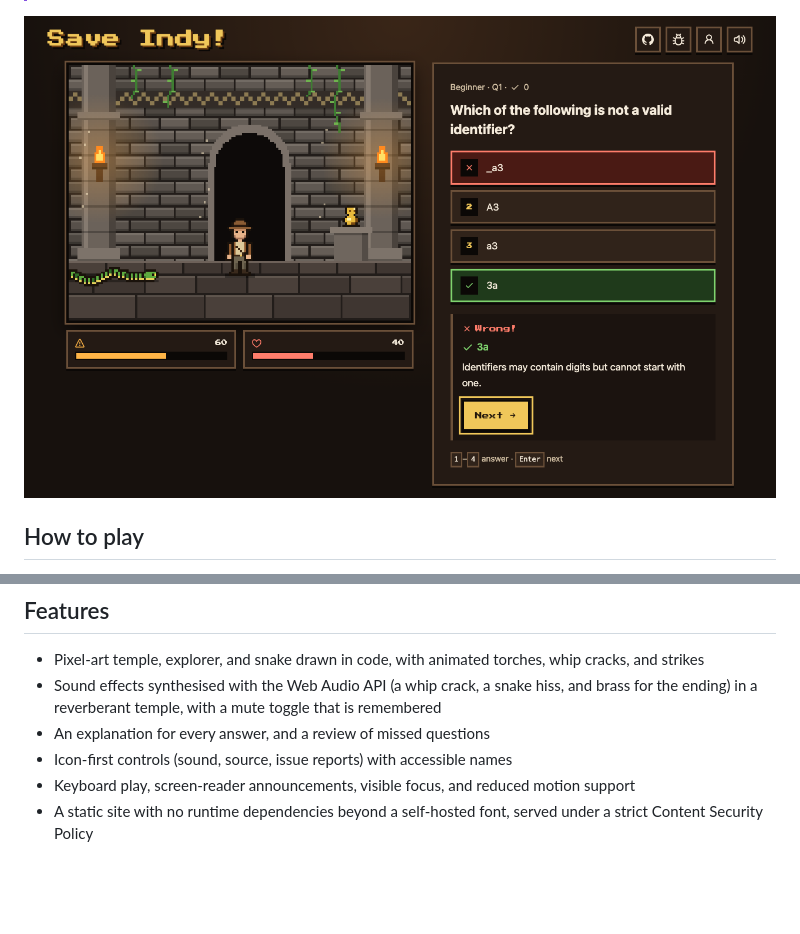
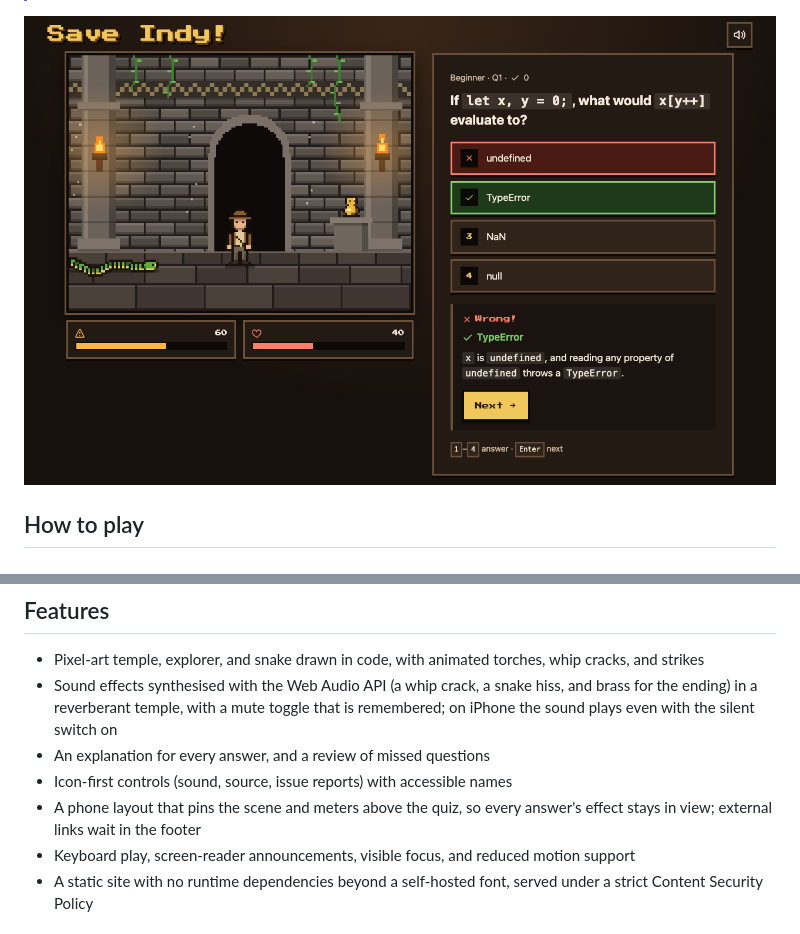
Before and after one commit to IndrajeetPatil/save-indy, a Markdown page: README.md, 2 parts joined by grey strips. GitHub-like rendering; pictures changed too: docs/images/feedback.png; blank space fills up the shorter version.

Commit message:
fix: restore iphone sound and keep the scene in view on phones (#14)

```diff
--- a/README.md
+++ b/README.md
@@ -38,9 +38,11 @@ every missed question with its answer and explanation.
   whip cracks, and strikes
 - Sound effects synthesised with the Web Audio API (a whip crack, a snake
   hiss, and brass for the ending) in a reverberant temple, with a mute toggle
-  that is remembered
+  that is remembered; on iPhone the sound plays even with the silent switch on
 - An explanation for every answer, and a review of missed questions
 - Icon-first controls (sound, source, issue reports) with accessible names
+- A phone layout that pins the scene and meters above the quiz, so every
+  answer's effect stays in view; external links wait in the footer
 - Keyboard play, screen-reader announcements, visible focus, and reduced
   motion support
 - A static site with no runtime dependencies beyond a self-hosted font, served
```
Also changed, not shown: docs/images/start.png (deleted), 6 other files.
